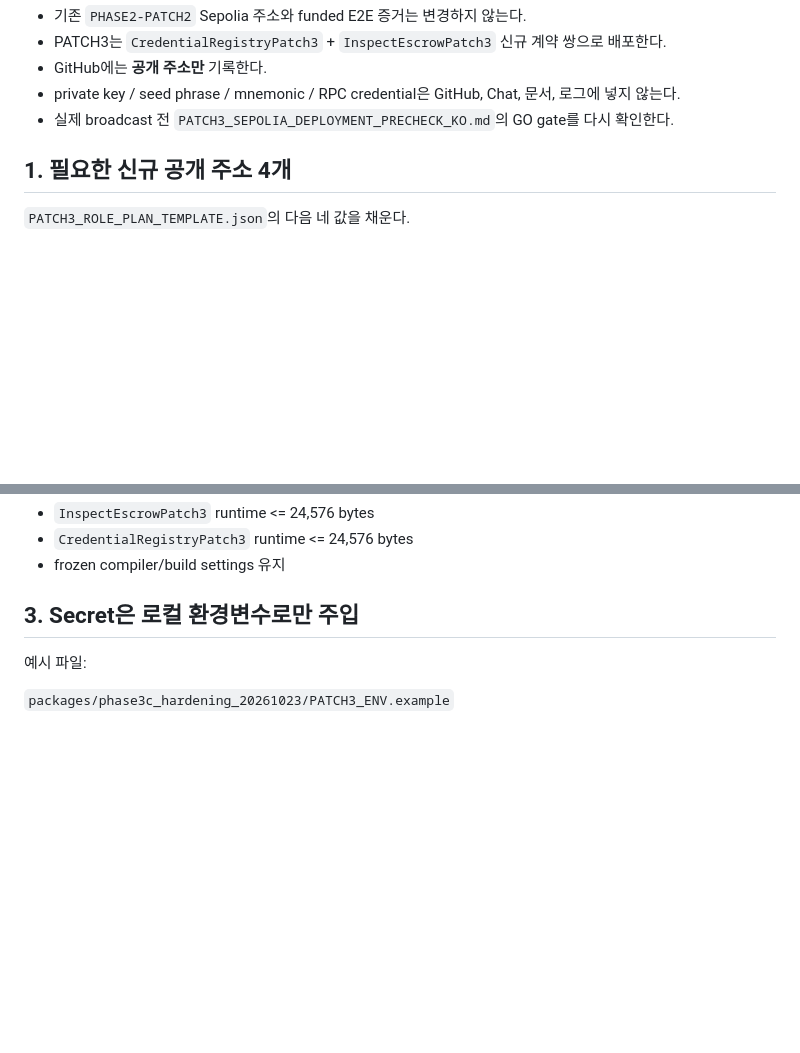
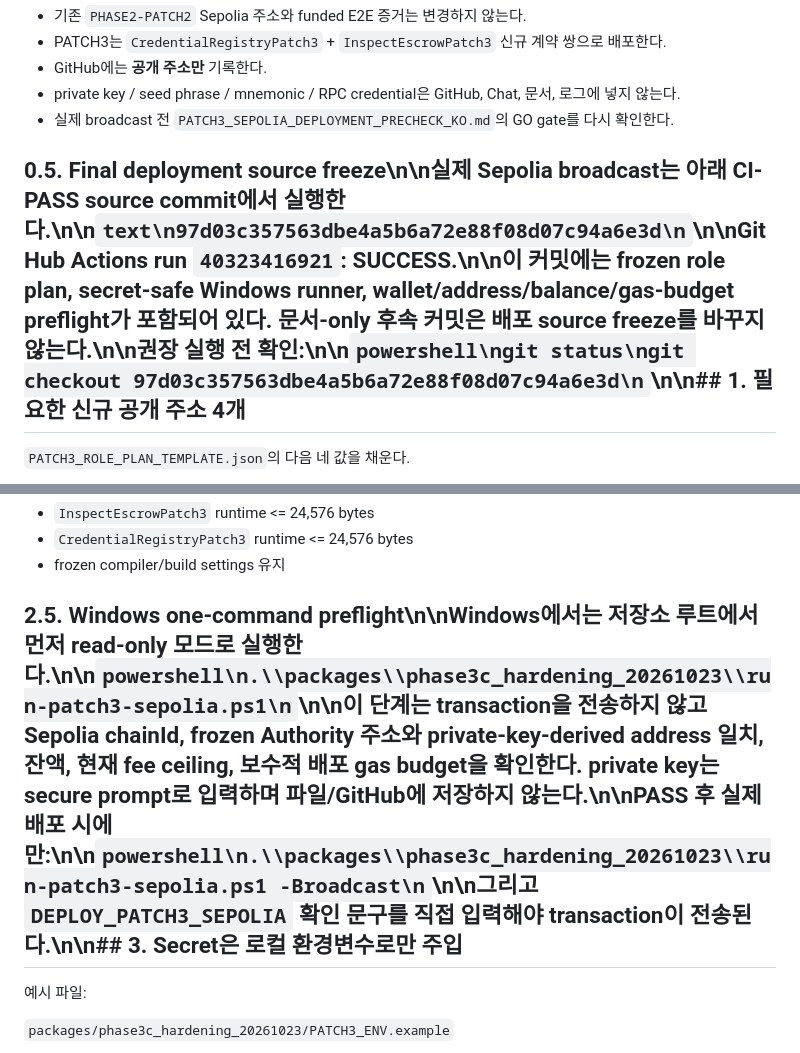
Before and after one commit to CHANGJAEHYUN-engineering/InspectEscrow, a Markdown page: packages/phase3c_hardening_20261023/PATCH3_FINALIZATION_RUNBOOK_KO.md, 2 parts joined by grey strips. Drawn GitHub-style; blank space fills up the shorter version.

Commit message:
docs: add exact PATCH3 Windows broadcast path

````diff
--- a/packages/phase3c_hardening_20261023/PATCH3_FINALIZATION_RUNBOOK_KO.md
+++ b/packages/phase3c_hardening_20261023/PATCH3_FINALIZATION_RUNBOOK_KO.md
@@ -12,7 +12,7 @@ Status: **PRE-BROADCAST TOOLING READY / PUBLIC ADDRESSES REQUIRED**
 - private key / seed phrase / mnemonic / RPC credential은 GitHub, Chat, 문서, 로그에 넣지 않는다.
 - 실제 broadcast 전 `PATCH3_SEPOLIA_DEPLOYMENT_PRECHECK_KO.md`의 GO gate를 다시 확인한다.
 
-## 1. 필요한 신규 공개 주소 4개
+## 0.5. Final deployment source freeze\n\n실제 Sepolia broadcast는 아래 CI-PASS source commit에서 실행한다.\n\n```text\n97d03c357563dbe4a5b6a72e88f08d07c94a6e3d\n```\n\nGitHub Actions run `40323416921`: **SUCCESS**.\n\n이 커밋에는 frozen role plan, secret-safe Windows runner, wallet/address/balance/gas-budget preflight가 포함되어 있다. 문서-only 후속 커밋은 배포 source freeze를 바꾸지 않는다.\n\n권장 실행 전 확인:\n\n```powershell\ngit status\ngit checkout 97d03c357563dbe4a5b6a72e88f08d07c94a6e3d\n```\n\n## 1. 필요한 신규 공개 주소 4개
 
 `PATCH3_ROLE_PLAN_TEMPLATE.json`의 다음 네 값을 채운다.
 
@@ -54,7 +54,7 @@ node packages/phase3c_hardening_20261023/scripts/compile-patch3.mjs
 - `CredentialRegistryPatch3` runtime <= 24,576 bytes
 - frozen compiler/build settings 유지
 
-## 3. Secret은 로컬 환경변수로만 주입
+## 2.5. Windows one-command preflight\n\nWindows에서는 저장소 루트에서 먼저 **read-only** 모드로 실행한다.\n\n```powershell\n.\\packages\\phase3c_hardening_20261023\\run-patch3-sepolia.ps1\n```\n\n이 단계는 transaction을 전송하지 않고 Sepolia chainId, frozen Authority 주소와 private-key-derived address 일치, 잔액, 현재 fee ceiling, 보수적 배포 gas budget을 확인한다. private key는 secure prompt로 입력하며 파일/GitHub에 저장하지 않는다.\n\nPASS 후 실제 배포 시에만:\n\n```powershell\n.\\packages\\phase3c_hardening_20261023\\run-patch3-sepolia.ps1 -Broadcast\n```\n\n그리고 `DEPLOY_PATCH3_SEPOLIA` 확인 문구를 직접 입력해야 transaction이 전송된다.\n\n## 3. Secret은 로컬 환경변수로만 주입
 
 예시 파일:
 
````
